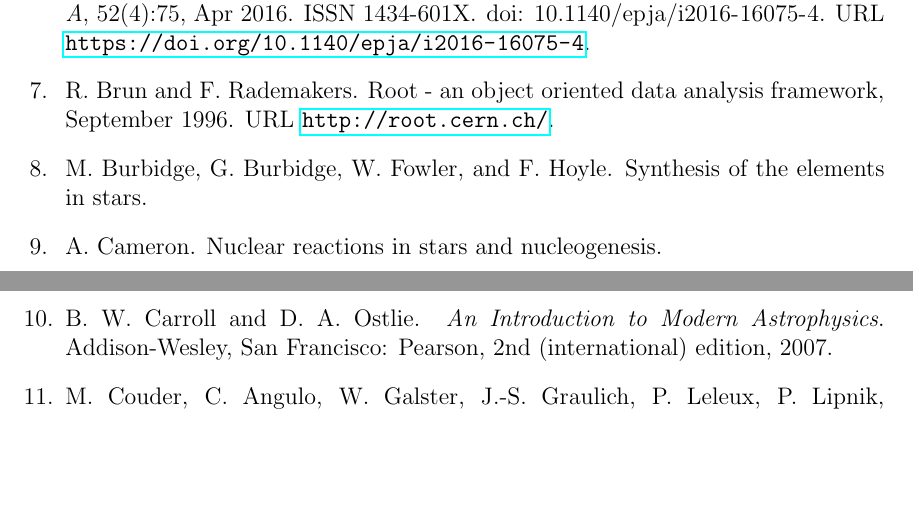
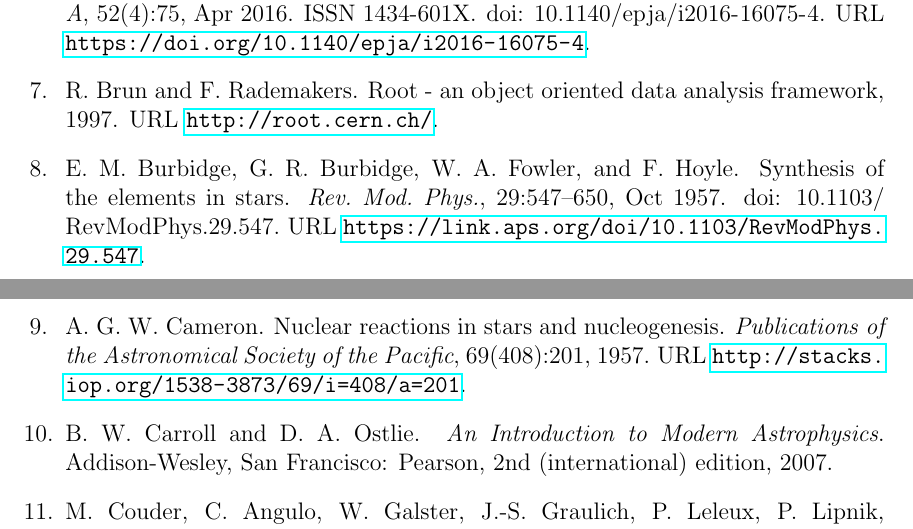
Before and after one commit to mmoran0032/dissertation, a LaTeX thesis (dissertation.tex, which reads references.bib): two parts of pages 133 and 134 of 136 before the commit and two parts of pages 132 and 133 of 135 after it, joined at a grey line, cut so that both start at the same text, the shorter picture padded with empty space. Compiled offline with pdfLaTeX.

Commit message:
REF: compilation errors

```diff
--- a/references.bib
+++ b/references.bib
@@ -53,8 +53,18 @@
 }
 
 @article{B2FH,
-    author = "Burbidge, M. and Burbidge, G. and Fowler, W. and Hoyle, F.",
-    title = "Synthesis of the Elements in Stars"
+    title = "Synthesis of the Elements in Stars",
+    author = "Burbidge, E. Margaret and Burbidge, G. R. and Fowler, William A.
+        and Hoyle, F.",
+    journal = "Rev. Mod. Phys.",
+    volume = "29",
+    issue = "4",
+    pages = "547--650",
+    year = "1957",
+    month = "Oct",
+    publisher = "American Physical Society",
+    doi = "10.1103/RevModPhys.29.547",
+    url = "https://link.aps.org/doi/10.1103/RevModPhys.29.547"
 }
 
 @article{Boeltzig2016,
@@ -76,8 +86,14 @@
 }
 
 @article{Cameron1957,
-    author = "Cameron, A.",
-    title = "Nuclear Reactions in Stars and Nucleogenesis"
+    author = "A. G. W. Cameron",
+    title = "Nuclear Reactions in Stars and Nucleogenesis",
+    journal = "Publications of the Astronomical Society of the Pacific",
+    volume = "69",
+    number = "408",
+    pages = "201",
+    url = "http://stacks.iop.org/1538-3873/69/i=408/a=201",
+    year = "1957",
 }
 
 @article{Couder2003,
@@ -399,9 +415,6 @@
 @Misc{ROOT,
     author = {Rene Brun and Fons Rademakers},
     title = {ROOT - An Object Oriented Data Analysis Framework},
-    year = {1996},
-    month = {September},
-    journal = {Proceedings AIHENP'96 Workshop, Lausanne},
     journal = "Nuclear Instruments and Methods in Physics Research, Section A:
         Accelerators, Spectrometers, Detectors and Associated Equipment",
     volume = {389},
```
Also changed, not shown: chapters/chapter_01.tex (+2 -2 lines), chapters/chapter_02.tex (+2 -2 lines), chapters/chapter_03.tex (+3 -3 lines), chapters/chapter_06.tex (+1 -1 lines).
